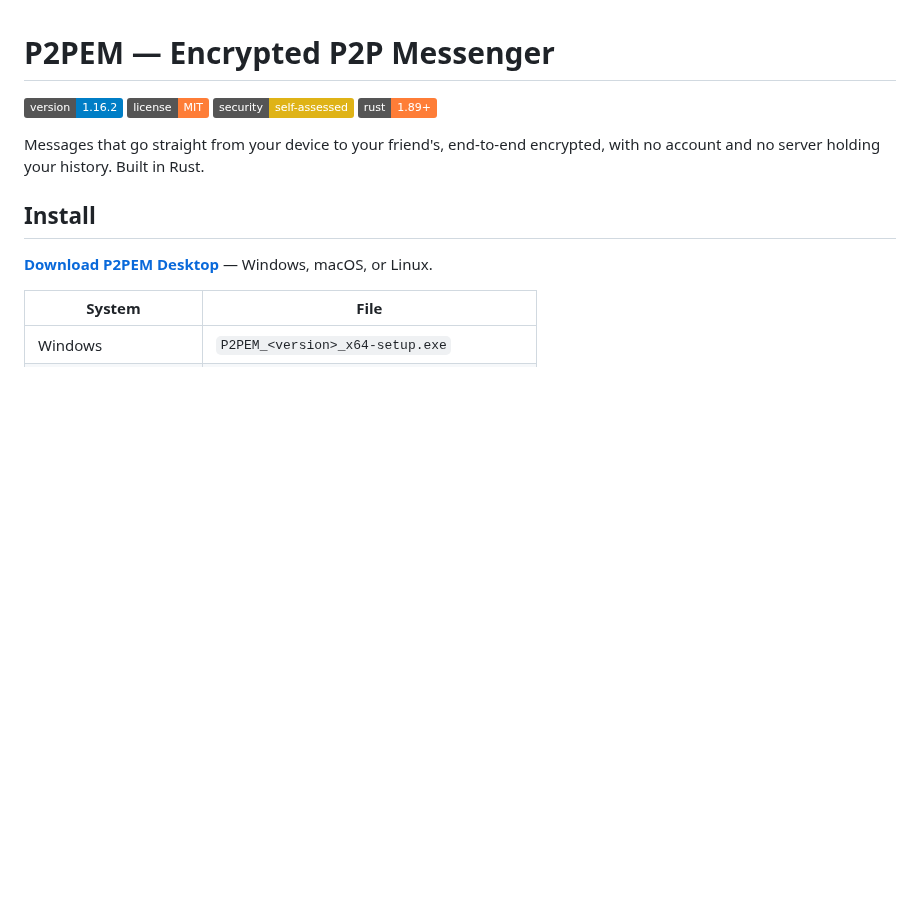
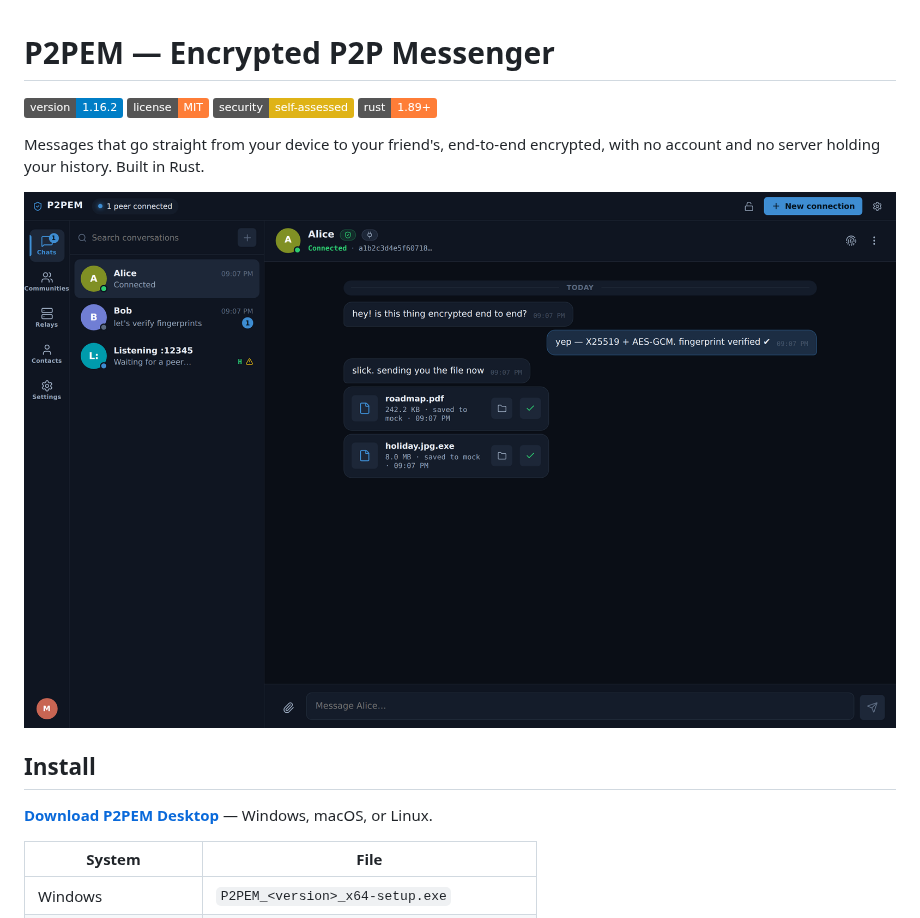
Before and after one commit to fibo3090-code/secure-p2p-chat, a Markdown page: README.md, the part around the change. Rendered like a GitHub page; pictures changed too: docs/images/desktop-chat.png (added); badges without logos; blank space fills up the shorter version.

Commit message:
README: add a screenshot of the desktop app
Co-Authored-By: Claude Opus 5.5 <noreply@anthropic.com>
Claude-Session: https://claude.ai/code/session_01NYpsQCE5Zio5cqKFscRJja

```diff
--- a/README.md
+++ b/README.md
@@ -7,6 +7,8 @@
 
 Messages that go straight from your device to your friend's, end-to-end
 encrypted, with no account and no server holding your history. Built in Rust.
+
+![P2PEM desktop: a verified, end-to-end encrypted conversation](docs/images/desktop-chat.png)
 
 ## Install
 
```
